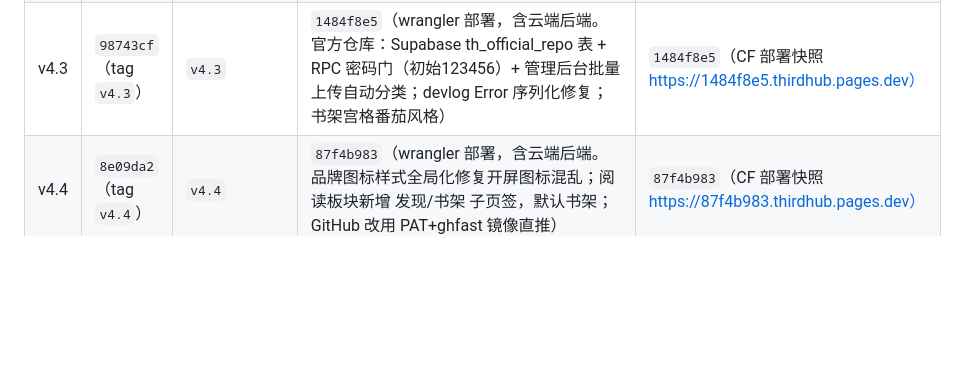
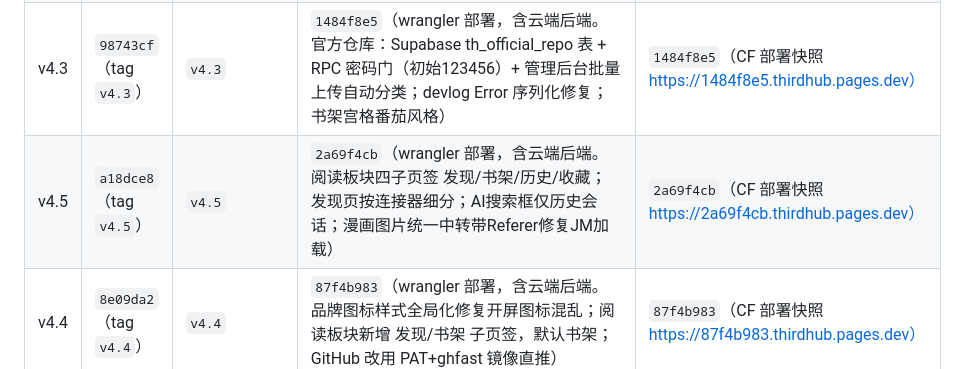
Before and after one commit to Smalluniverseheng/ThirdHub, a Markdown page: docs/ROLLBACK.md, the part around the change. Rendered like a GitHub page; blank space fills up the shorter version.

Commit message:
docs: v4.5 备份记录（CF 2a69f4cb）

```diff
--- a/docs/ROLLBACK.md
+++ b/docs/ROLLBACK.md
@@ -37,6 +37,7 @@ ThirdHub 网站版有三层备份，任何一层都可以把站点恢复到历
 | v4.1 | `b8c0622`（tag `v4.1`） | `v4.1` | `a05ce050`（漫画线程数 1–32 可调+并发预取池、退出即取消；搜索流式逐条出结果、点书即中止优先打开；小说开始阅读自动下载本章、换章/退出作废；音乐模块支持落雪 LX 自定义源脚本，内置酷我/酷狗/咪咕/QQ/网易五平台搜索；音乐播放地址不缓存） | `a05ce050`（CF 部署快照 https://a05ce050.thirdhub.pages.dev） |
 | v4.2 | `cb8b9d6`（tag `v4.2`） | `v4.2` | `ddf08b0e`（wrangler 部署，含云端后端。视频播放器学习 TVBox 全量重写：自定义进度条+缓冲+拖动预览、倍速三方式、六种画面比例、片头片尾跳过、全手势、锁定、键盘快捷键；多端屏幕自适应 watch/narrow/phone/fold/tablet/desktop） | `ddf08b0e`（CF 部署快照 https://ddf08b0e.thirdhub.pages.dev） |
 | v4.3 | `98743cf`（tag `v4.3`） | `v4.3` | `1484f8e5`（wrangler 部署，含云端后端。官方仓库：Supabase th_official_repo 表 + RPC 密码门（初始123456）+ 管理后台批量上传自动分类；devlog Error 序列化修复；书架宫格番茄风格） | `1484f8e5`（CF 部署快照 https://1484f8e5.thirdhub.pages.dev） |
+| v4.5 | `a18dce8`（tag `v4.5`） | `v4.5` | `2a69f4cb`（wrangler 部署，含云端后端。阅读板块四子页签 发现/书架/历史/收藏；发现页按连接器细分；AI搜索框仅历史会话；漫画图片统一中转带Referer修复JM加载） | `2a69f4cb`（CF 部署快照 https://2a69f4cb.thirdhub.pages.dev） |
 | v4.4 | `8e09da2`（tag `v4.4`） | `v4.4` | `87f4b983`（wrangler 部署，含云端后端。品牌图标样式全局化修复开屏图标混乱；阅读板块新增 发现/书架 子页签，默认书架；GitHub 改用 PAT+ghfast 镜像直推） | `87f4b983`（CF 部署快照 https://87f4b983.thirdhub.pages.dev） |
 
 ## 回退方法
```
